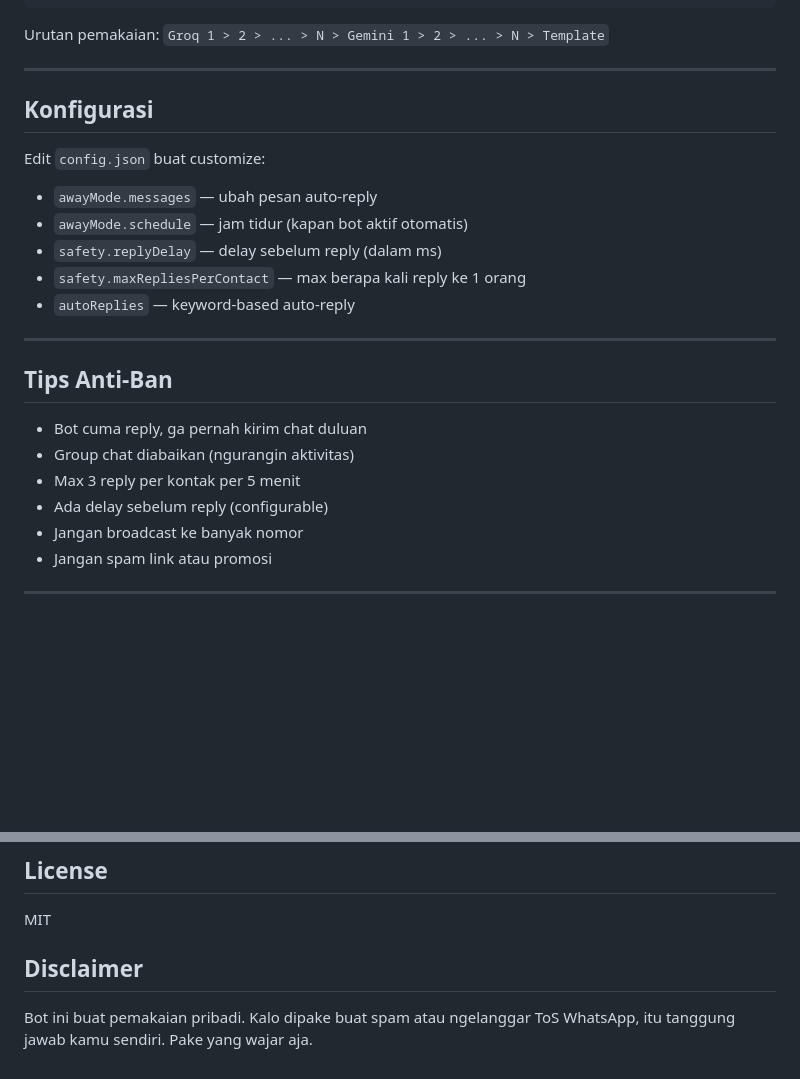
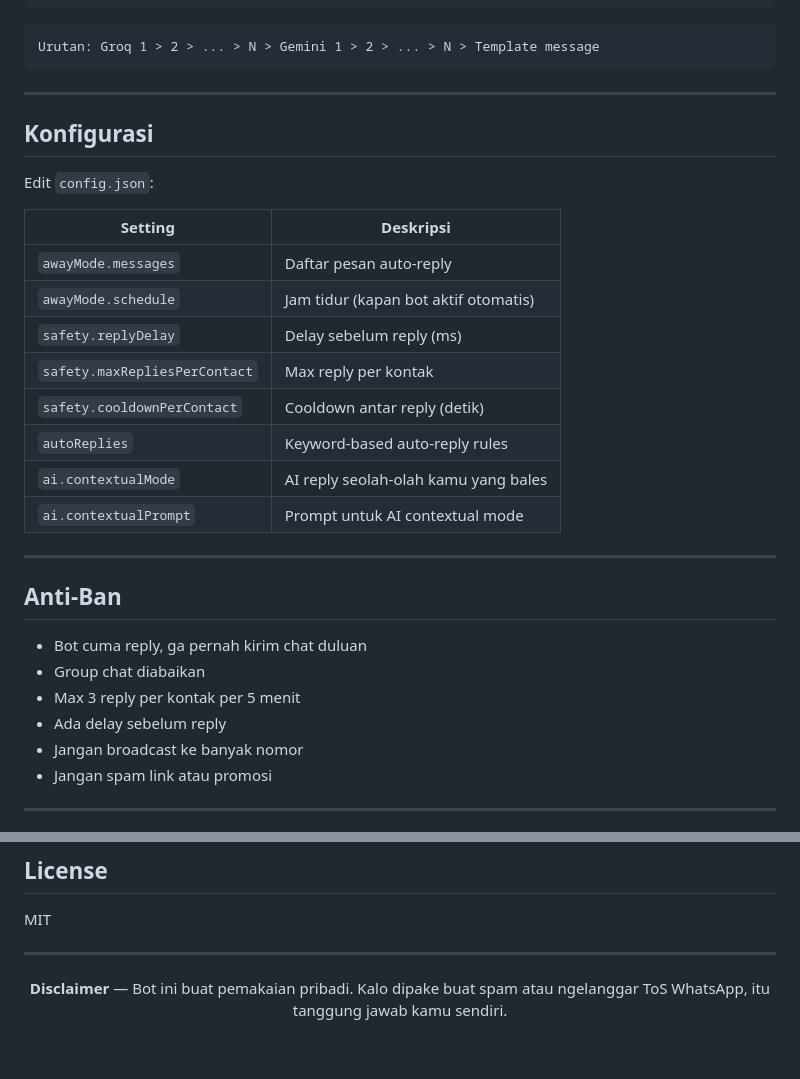
Before and after one commit to xinnxz/autoWA, a Markdown page: README.md, 2 parts joined by grey strips. Rendered like a GitHub page; blank space fills up the shorter version.

````diff
--- a/README.md
+++ b/README.md
@@ -162,28 +183,35 @@ GEMINI_API_KEY_1=AIza_xxx
 GEMINI_API_KEY_2=AIza_xxx
 ```
 
-Urutan pemakaian: `Groq 1 > 2 > ... > N > Gemini 1 > 2 > ... > N > Template`
+```
+Urutan: Groq 1 > 2 > ... > N > Gemini 1 > 2 > ... > N > Template message
+```
 
 ---
 
 ## Konfigurasi
 
-Edit `config.json` buat customize:
+Edit `config.json`:
 
-- `awayMode.messages` — ubah pesan auto-reply
-- `awayMode.schedule` — jam tidur (kapan bot aktif otomatis)
-- `safety.replyDelay` — delay sebelum reply (dalam ms)
-- `safety.maxRepliesPerContact` — max berapa kali reply ke 1 orang
-- `autoReplies` — keyword-based auto-reply
+| Setting | Deskripsi |
+|---------|-----------|
+| `awayMode.messages` | Daftar pesan auto-reply |
+| `awayMode.schedule` | Jam tidur (kapan bot aktif otomatis) |
+| `safety.replyDelay` | Delay sebelum reply (ms) |
+| `safety.maxRepliesPerContact` | Max reply per kontak |
+| `safety.cooldownPerContact` | Cooldown antar reply (detik) |
+| `autoReplies` | Keyword-based auto-reply rules |
+| `ai.contextualMode` | AI reply seolah-olah kamu yang bales |
+| `ai.contextualPrompt` | Prompt untuk AI contextual mode |
 
 ---
 
-## Tips Anti-Ban
+## Anti-Ban
 
 - Bot cuma reply, ga pernah kirim chat duluan
-- Group chat diabaikan (ngurangin aktivitas)
+- Group chat diabaikan
 - Max 3 reply per kontak per 5 menit
-- Ada delay sebelum reply (configurable)
+- Ada delay sebelum reply
 - Jangan broadcast ke banyak nomor
 - Jangan spam link atau promosi
 
@@ -215,6 +243,10 @@ autoWA/
 
 MIT
 
-## Disclaimer
+---
 
-Bot ini buat pemakaian pribadi. Kalo dipake buat spam atau ngelanggar ToS WhatsApp, itu tanggung jawab kamu sendiri. Pake yang wajar aja.
+<div align="center">
+
+**Disclaimer** — Bot ini buat pemakaian pribadi. Kalo dipake buat spam atau ngelanggar ToS WhatsApp, itu tanggung jawab kamu sendiri.
+
+</div>
````
Also changed, not shown: other parts of README.md (+66 -45 lines).
